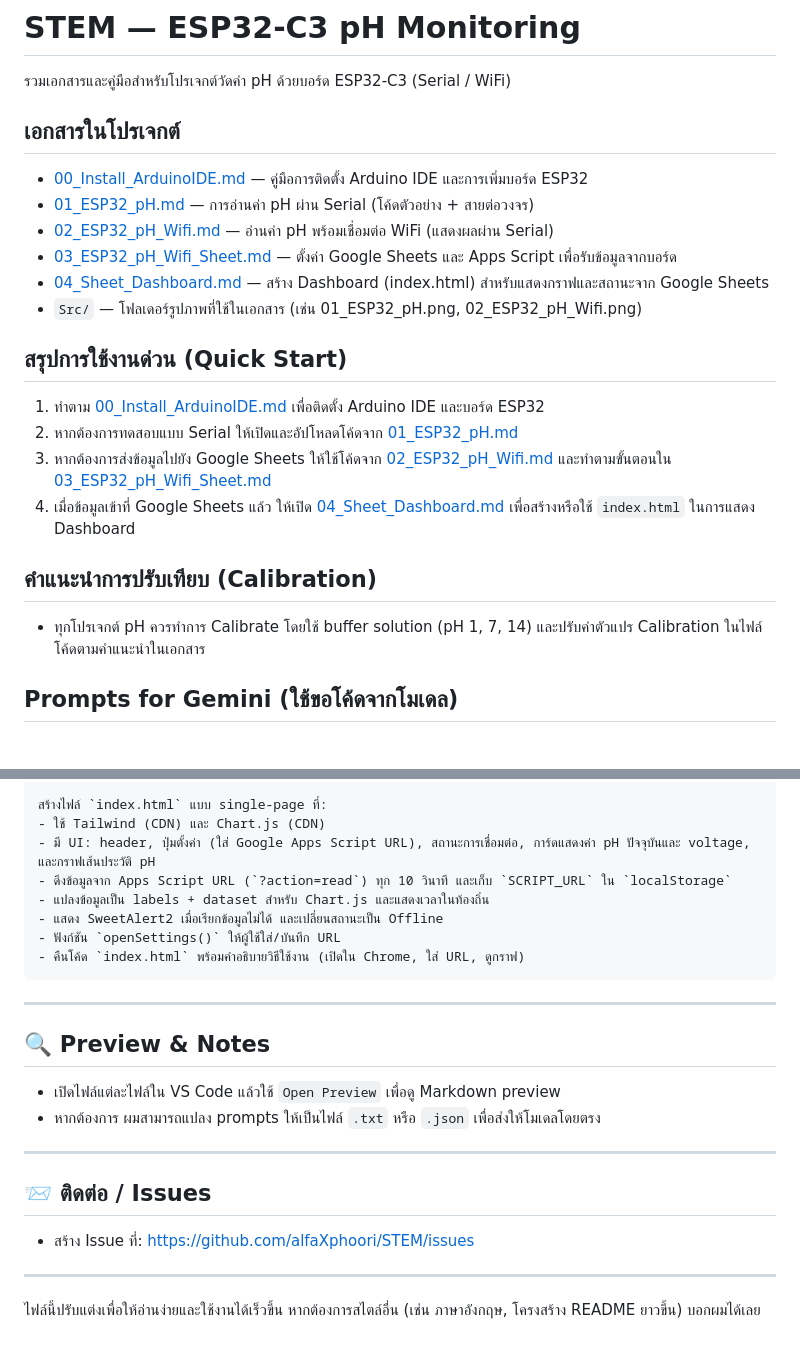
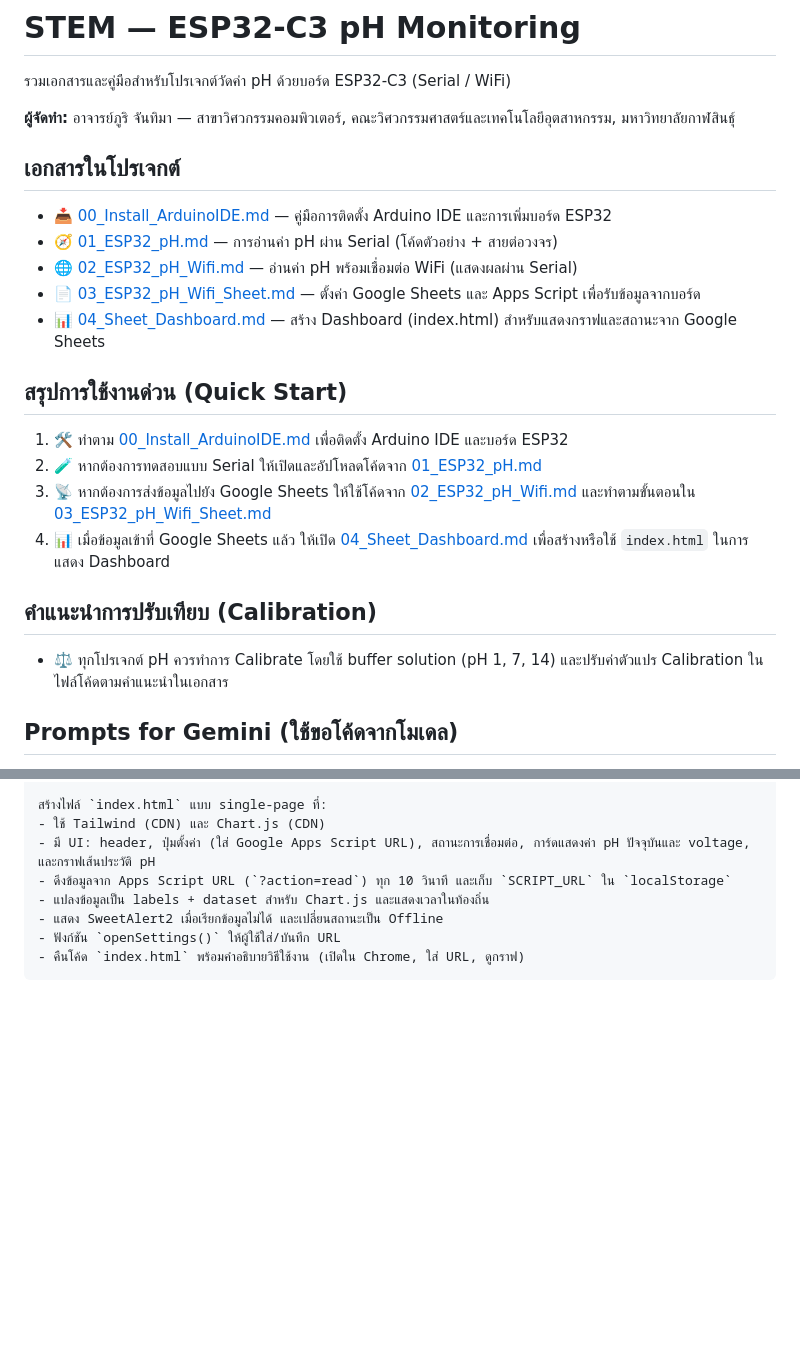
Before and after one commit to alfaXphoori/STEM, a Markdown page: Readme.md, 2 parts joined by grey strips. GitHub-like rendering; folded sections open; blank space fills up the shorter version.

Commit message:
chore: add author  อาจารยภร จนทมา

````diff
--- a/Readme.md
+++ b/Readme.md
@@ -2,25 +2,26 @@
 
 รวมเอกสารและคู่มือสำหรับโปรเจกต์วัดค่า pH ด้วยบอร์ด ESP32-C3 (Serial / WiFi)
 
+**ผู้จัดทำ:** อาจารย์ภูริ จันทิมา — สาขาวิศวกรรมคอมพิวเตอร์, คณะวิศวกรรมศาสตร์และเทคโนโลยีอุตสาหกรรม, มหาวิทยาลัยกาฬสินธุ์
+
 ## เอกสารในโปรเจกต์
 
-- [00_Install_ArduinoIDE.md](00_Install_ArduinoIDE.md) — คู่มือการติดตั้ง Arduino IDE และการเพิ่มบอร์ด ESP32
-- [01_ESP32_pH.md](01_ESP32_pH.md) — การอ่านค่า pH ผ่าน Serial (โค้ดตัวอย่าง + สายต่อวงจร)
-- [02_ESP32_pH_Wifi.md](02_ESP32_pH_Wifi.md) — อ่านค่า pH พร้อมเชื่อมต่อ WiFi (แสดงผลผ่าน Serial)
-- [03_ESP32_pH_Wifi_Sheet.md](03_ESP32_pH_Wifi_Sheet.md) — ตั้งค่า Google Sheets และ Apps Script เพื่อรับข้อมูลจากบอร์ด
-- [04_Sheet_Dashboard.md](04_Sheet_Dashboard.md) — สร้าง Dashboard (index.html) สำหรับแสดงกราฟและสถานะจาก Google Sheets
-- `Src/` — โฟลเดอร์รูปภาพที่ใช้ในเอกสาร (เช่น 01_ESP32_pH.png, 02_ESP32_pH_Wifi.png)
+- 📥 [00_Install_ArduinoIDE.md](00_Install_ArduinoIDE.md) — คู่มือการติดตั้ง Arduino IDE และการเพิ่มบอร์ด ESP32
+- 🧭 [01_ESP32_pH.md](01_ESP32_pH.md) — การอ่านค่า pH ผ่าน Serial (โค้ดตัวอย่าง + สายต่อวงจร)
+- 🌐 [02_ESP32_pH_Wifi.md](02_ESP32_pH_Wifi.md) — อ่านค่า pH พร้อมเชื่อมต่อ WiFi (แสดงผลผ่าน Serial)
+- 📄 [03_ESP32_pH_Wifi_Sheet.md](03_ESP32_pH_Wifi_Sheet.md) — ตั้งค่า Google Sheets และ Apps Script เพื่อรับข้อมูลจากบอร์ด
+- 📊 [04_Sheet_Dashboard.md](04_Sheet_Dashboard.md) — สร้าง Dashboard (index.html) สำหรับแสดงกราฟและสถานะจาก Google Sheets
 
 ## สรุปการใช้งานด่วน (Quick Start)
 
-1. ทำตาม [00_Install_ArduinoIDE.md](00_Install_ArduinoIDE.md) เพื่อติดตั้ง Arduino IDE และบอร์ด ESP32
-2. หากต้องการทดสอบแบบ Serial ให้เปิดและอัปโหลดโค้ดจาก [01_ESP32_pH.md](01_ESP32_pH.md)
-3. หากต้องการส่งข้อมูลไปยัง Google Sheets ให้ใช้โค้ดจาก [02_ESP32_pH_Wifi.md](02_ESP32_pH_Wifi.md) และทำตามขั้นตอนใน [03_ESP32_pH_Wifi_Sheet.md](03_ESP32_pH_Wifi_Sheet.md)
-4. เมื่อข้อมูลเข้าที่ Google Sheets แล้ว ให้เปิด [04_Sheet_Dashboard.md](04_Sheet_Dashboard.md) เพื่อสร้างหรือใช้ `index.html` ในการแสดง Dashboard
+1. 🛠️ ทำตาม [00_Install_ArduinoIDE.md](00_Install_ArduinoIDE.md) เพื่อติดตั้ง Arduino IDE และบอร์ด ESP32
+2. 🧪 หากต้องการทดสอบแบบ Serial ให้เปิดและอัปโหลดโค้ดจาก [01_ESP32_pH.md](01_ESP32_pH.md)
+3. 📡 หากต้องการส่งข้อมูลไปยัง Google Sheets ให้ใช้โค้ดจาก [02_ESP32_pH_Wifi.md](02_ESP32_pH_Wifi.md) และทำตามขั้นตอนใน [03_ESP32_pH_Wifi_Sheet.md](03_ESP32_pH_Wifi_Sheet.md)
+4. 📊 เมื่อข้อมูลเข้าที่ Google Sheets แล้ว ให้เปิด [04_Sheet_Dashboard.md](04_Sheet_Dashboard.md) เพื่อสร้างหรือใช้ `index.html` ในการแสดง Dashboard
 
 ## คำแนะนำการปรับเทียบ (Calibration)
 
-- ทุกโปรเจกต์ pH ควรทำการ Calibrate โดยใช้ buffer solution (pH 1, 7, 14) และปรับค่าตัวแปร Calibration ในไฟล์โค้ดตามคำแนะนำในเอกสาร
+- ⚖️ ทุกโปรเจกต์ pH ควรทำการ Calibrate โดยใช้ buffer solution (pH 1, 7, 14) และปรับค่าตัวแปร Calibration ในไฟล์โค้ดตามคำแนะนำในเอกสาร
 
 ## Prompts for Gemini (ใช้ขอโค้ดจากโมเดล)
 
@@ -100,20 +101,3 @@
 ```
 
 </details>
-
----
-
-## 🔍 Preview & Notes
-
-- เปิดไฟล์แต่ละไฟล์ใน VS Code แล้วใช้ `Open Preview` เพื่อดู Markdown preview
-- หากต้องการ ผมสามารถแปลง prompts ให้เป็นไฟล์ `.txt` หรือ `.json` เพื่อส่งให้โมเดลโดยตรง
-
----
-
-## 📨 ติดต่อ / Issues
-
-- สร้าง Issue ที่: https://github.com/alfaXphoori/STEM/issues
-
----
-
-ไฟล์นี้ปรับแต่งเพื่อให้อ่านง่ายและใช้งานได้เร็วขึ้น หากต้องการสไตล์อื่น (เช่น ภาษาอังกฤษ, โครงสร้าง README ยาวขึ้น) บอกผมได้เลย
````
